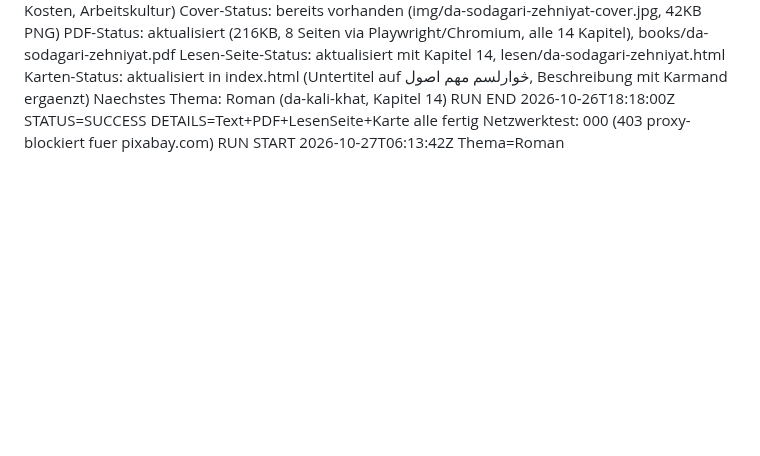
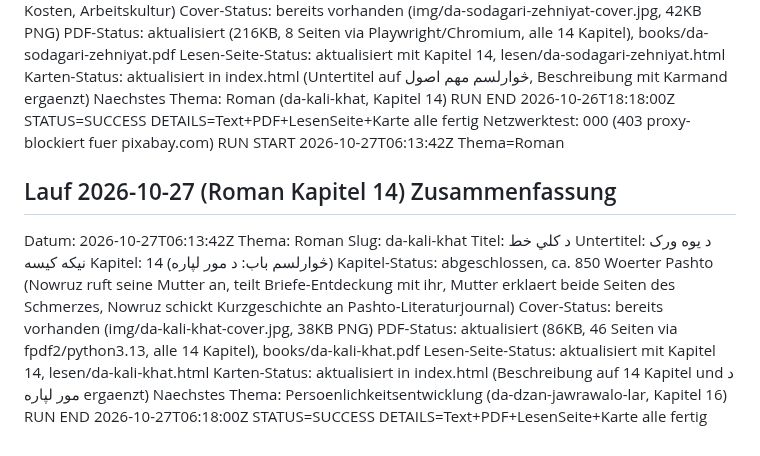
Before and after one commit to abdul12wahab/mogli-books, a Markdown page: .pipeline/STATE.md, the part around the change. Drawn GitHub-style; blank space fills up the shorter version.

Commit message:
Status: Roman Lauf abgeschlossen
Co-Authored-By: Claude Sonnet 4.6 <noreply@anthropic.com>
Claude-Session: https://claude.ai/code/session_01XoH7eW8PizyAyoCoQPsczW

```diff
--- a/.pipeline/STATE.md
+++ b/.pipeline/STATE.md
@@ -713,3 +713,18 @@ Naechstes Thema: Roman (da-kali-khat, Kapitel 14)
 RUN END 2026-10-26T18:18:00Z STATUS=SUCCESS DETAILS=Text+PDF+LesenSeite+Karte alle fertig
 Netzwerktest: 000 (403 proxy-blockiert fuer pixabay.com)
 RUN START 2026-10-27T06:13:42Z Thema=Roman
+
+## Lauf 2026-10-27 (Roman Kapitel 14) Zusammenfassung
+Datum: 2026-10-27T06:13:42Z
+Thema: Roman
+Slug: da-kali-khat
+Titel: د کلي خط
+Untertitel: د یوه ورک نیکه کیسه
+Kapitel: 14 (څوارلسم باب: د مور لپاره)
+Kapitel-Status: abgeschlossen, ca. 850 Woerter Pashto (Nowruz ruft seine Mutter an, teilt Briefe-Entdeckung mit ihr, Mutter erklaert beide Seiten des Schmerzes, Nowruz schickt Kurzgeschichte an Pashto-Literaturjournal)
+Cover-Status: bereits vorhanden (img/da-kali-khat-cover.jpg, 38KB PNG)
+PDF-Status: aktualisiert (86KB, 46 Seiten via fpdf2/python3.13, alle 14 Kapitel), books/da-kali-khat.pdf
+Lesen-Seite-Status: aktualisiert mit Kapitel 14, lesen/da-kali-khat.html
+Karten-Status: aktualisiert in index.html (Beschreibung auf 14 Kapitel und د مور لپاره ergaenzt)
+Naechstes Thema: Persoenlichkeitsentwicklung (da-dzan-jawrawalo-lar, Kapitel 16)
+RUN END 2026-10-27T06:18:00Z STATUS=SUCCESS DETAILS=Text+PDF+LesenSeite+Karte alle fertig
```
